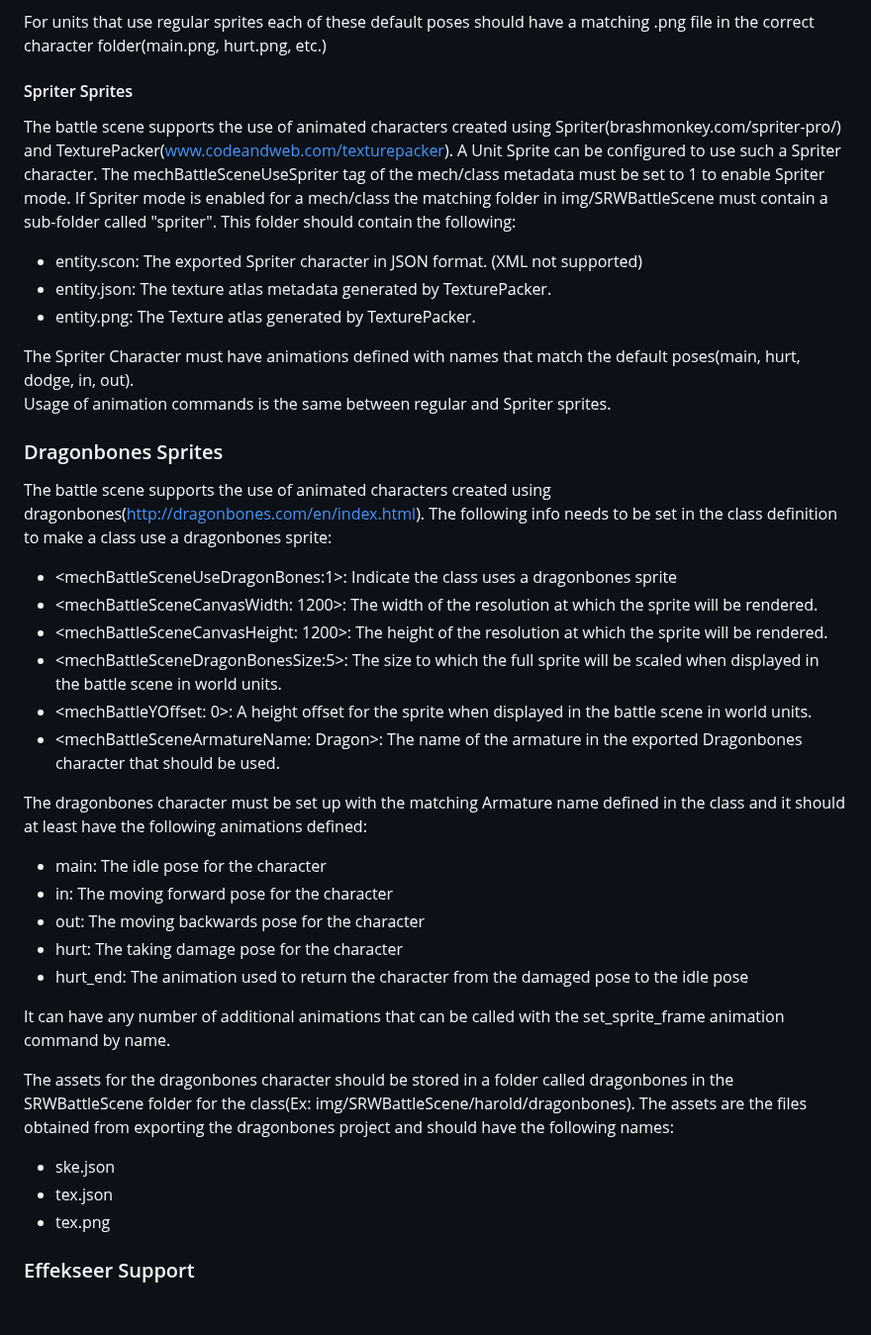
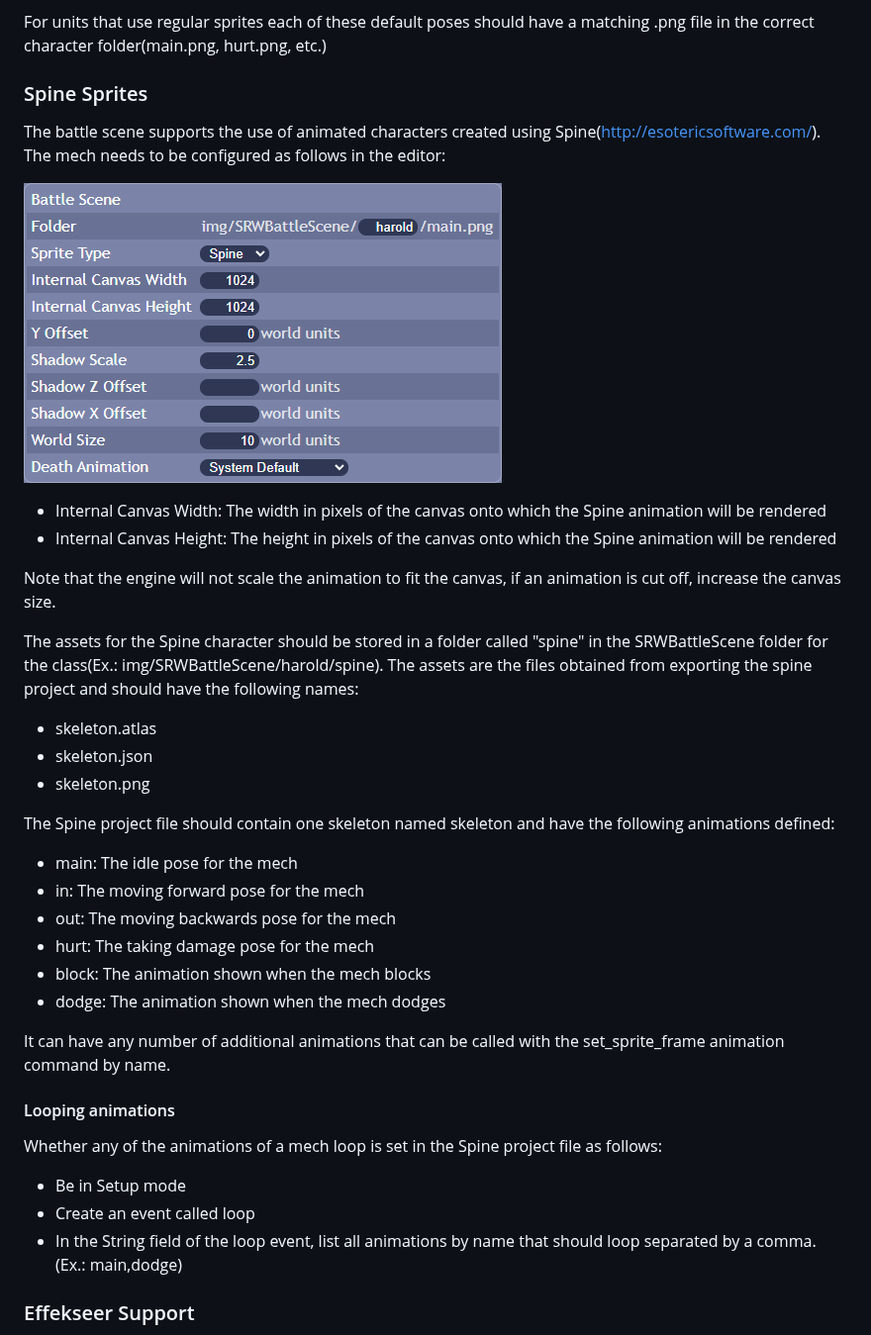
Before and after one commit to tshadowknight/SRW_Engine_MV_Docs, a Markdown page: battle_scene_editor.md, the part around the change. Shown at 99% size. Drawn GitHub-style; pictures changed too: img/spine_setup.png (added); blank space fills up the shorter version.

```diff
--- a/battle_scene_editor.md
+++ b/battle_scene_editor.md
@@ -62,44 +62,43 @@ These sprites are linked to the real mech/class taking part in the Battle Scene
 
 For units that use regular sprites each of these default poses should have a matching .png file in the correct character folder(main.png, hurt.png, etc.)
 
-#### Spriter Sprites
 
-The battle scene supports the use of animated characters created using Spriter(brashmonkey.com/spriter-pro/) and TexturePacker(www.codeandweb.com/texturepacker). A Unit Sprite can be configured to use such a Spriter character. The mechBattleSceneUseSpriter tag of the mech/class metadata must be set to 1 to enable Spriter mode. If Spriter mode is enabled for a mech/class the matching folder in img/SRWBattleScene must contain a sub-folder called "spriter".
-This folder should contain the following:
+### Spine Sprites
 
-* entity.scon: The exported Spriter character in JSON format. (XML not supported)
-* entity.json: The texture atlas metadata generated by TexturePacker.
-* entity.png: The Texture atlas generated by TexturePacker.
+The battle scene supports the use of animated characters created using Spine(http://esotericsoftware.com/). The mech needs to be configured as follows in the editor:
 
-The Spriter Character must have animations defined with names that match the default poses(main, hurt, dodge, in, out).
-Usage of animation commands is the same between regular and Spriter sprites.
+![](img/spine_setup.png)
 
-### Dragonbones Sprites
+* Internal Canvas Width: The width in pixels of the canvas onto which the Spine animation will be rendered
+* Internal Canvas Height: The height in pixels of the canvas onto which the Spine animation will be rendered
 
-The battle scene supports the use of animated characters created using dragonbones(http://dragonbones.com/en/index.html). The following info needs to be set in the class definition to make a class use a dragonbones sprite:
+Note that the engine will not scale the animation to fit the canvas, if an animation is cut off, increase the canvas size.
 
-* \<mechBattleSceneUseDragonBones:1\>: Indicate the class uses a dragonbones sprite
-* \<mechBattleSceneCanvasWidth: 1200\>: The width of the resolution at which the sprite will be rendered.
-* \<mechBattleSceneCanvasHeight: 1200\>: The height of the resolution at which the sprite will be rendered.
-* \<mechBattleSceneDragonBonesSize:5\>: The size to which the full sprite will be scaled when displayed in the battle scene in world units.
-* \<mechBattleYOffset: 0\>: A height offset for the sprite when displayed in the battle scene in world units.
-* \<mechBattleSceneArmatureName: Dragon\>: The name of the armature in the exported Dragonbones character that should be used.
+The assets for the Spine character should be stored in a folder called "spine" in the SRWBattleScene folder for the class(Ex.: img/SRWBattleScene/harold/spine). The assets are the files obtained from exporting the spine project and should have the following names:
 
-The dragonbones character must be set up with the matching Armature name defined in the class and it should at least have the following animations defined:
+* skeleton.atlas
+* skeleton.json
+* skeleton.png
 
-* main: The idle pose for the character
-* in: The moving forward pose for the character
-* out: The moving backwards pose for the character
-* hurt: The taking damage pose for the character
-* hurt_end: The animation used to return the character from the damaged pose to the idle pose
+The Spine project file should contain one skeleton named skeleton and have the following animations defined:
+
+* main: The idle pose for the mech
+* in: The moving forward pose for the mech
+* out: The moving backwards pose for the mech
+* hurt: The taking damage pose for the mech
+* block: The animation shown when the mech blocks
+* dodge: The animation shown when the mech dodges
+
 
 It can have any number of additional animations that can be called with the set\_sprite\_frame animation command by name.
 
-The assets for the dragonbones character should be stored in a folder called dragonbones in the SRWBattleScene folder for the class(Ex: img/SRWBattleScene/harold/dragonbones). The assets are the files obtained from exporting the dragonbones project and should have the following names:
+#### Looping animations
 
-* ske.json
-* tex.json
-* tex.png
+Whether any of the animations of a mech loop is set in the Spine project file as follows:
+
+* Be in Setup mode
+* Create an event called loop
+* In the String field of the loop event, list all animations by name that should loop separated by a comma. (Ex.: main,dodge)
 
 ### Effekseer Support
 
```
Also changed, not shown: manual.md (+4 -5 lines), 2 other files.
